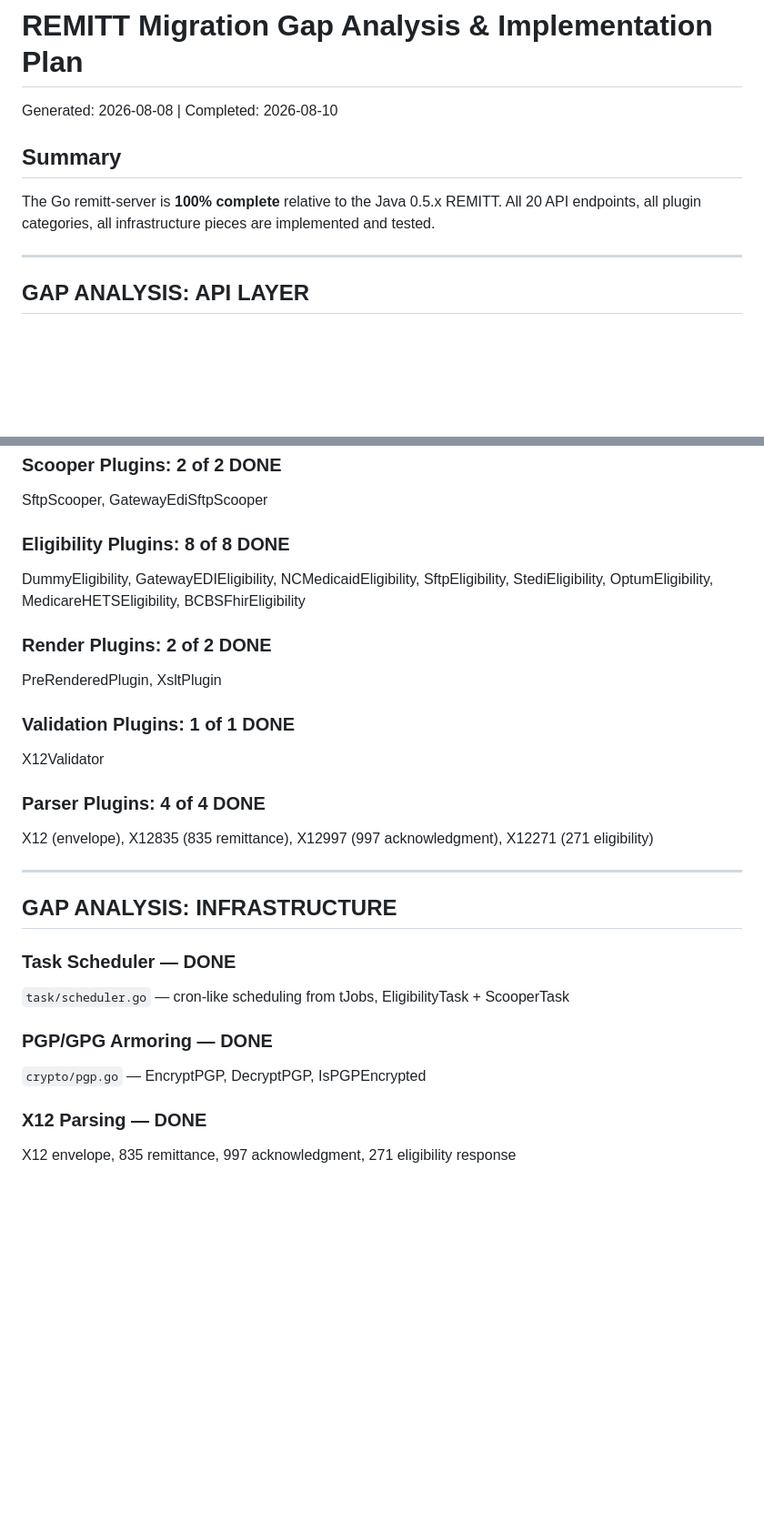
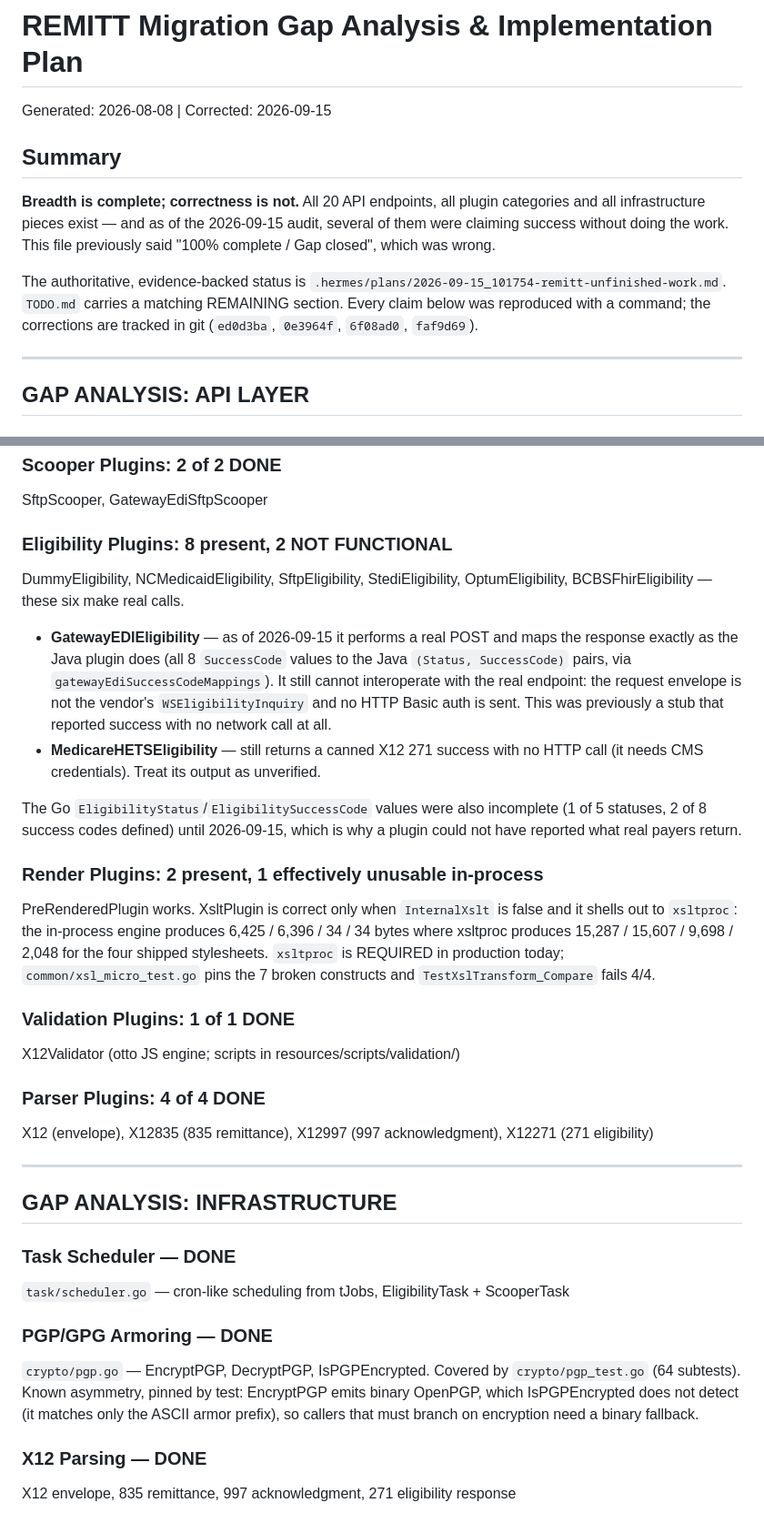
Before and after one commit to freemed/remitt-server, a Markdown page: GAP_ANALYSIS.md, 2 parts joined by grey strips. Shown at 91% size. GitHub-like rendering; blank space fills up the shorter version.

Commit message:
docs: make TODO.md and GAP_ANALYSIS.md match verified reality
Both files claimed completion they had not earned: GAP_ANALYSIS.md said "100%
complete / Gap closed" while two eligibility plugins reported success without
contacting anyone and the in-process XSLT engine could not reproduce the
stylesheets it is wired to run; TODO.md's checkboxes tracked the existence of
code rather than working code.

Records the measured state instead: xsltproc still required (TestXslTransform_
Compare 4/4 fail, per-construct breakdown in common/xsl_micro_test.go), the
GatewayEDI request-envelope gap, the Medicare HETS canned response, and the CI
blind spot for sub-modules. Adds a correction log of the specific claims that
were wrong.

```diff
--- a/GAP_ANALYSIS.md
+++ b/GAP_ANALYSIS.md
@@ -1,12 +1,18 @@
 # REMITT Migration Gap Analysis & Implementation Plan
 
-Generated: 2026-08-08 | Completed: 2026-08-10
+Generated: 2026-08-08 | Corrected: 2026-09-15
 
 ## Summary
 
-The Go remitt-server is **100% complete** relative to the Java 0.5.x REMITT.
-All 20 API endpoints, all plugin categories, all infrastructure pieces
-are implemented and tested.
+**Breadth is complete; correctness is not.** All 20 API endpoints, all plugin
+categories and all infrastructure pieces exist — and as of the 2026-09-15 audit,
+several of them were claiming success without doing the work. This file
+previously said "100% complete / Gap closed", which was wrong.
+
+The authoritative, evidence-backed status is
+`.hermes/plans/2026-09-15_101754-remitt-unfinished-work.md`. `TODO.md` carries a
+matching REMAINING section. Every claim below was reproduced with a command; the
+corrections are tracked in git (`ed0d3ba`, `0e3964f`, `6f08ad0`, `faf9d69`).
 
 ---
 
@@ -51,15 +61,33 @@ Script, SFTP, ScriptedHttpTransport, StoreFile, StoreFilePdf, ClaimLogic, Gatewa
 ### Scooper Plugins: 2 of 2 DONE
 SftpScooper, GatewayEdiSftpScooper
 
-### Eligibility Plugins: 8 of 8 DONE
-DummyEligibility, GatewayEDIEligibility, NCMedicaidEligibility, SftpEligibility,
-StediEligibility, OptumEligibility, MedicareHETSEligibility, BCBSFhirEligibility
+### Eligibility Plugins: 8 present, 2 NOT FUNCTIONAL
+DummyEligibility, NCMedicaidEligibility, SftpEligibility, StediEligibility,
+OptumEligibility, BCBSFhirEligibility — these six make real calls.
 
-### Render Plugins: 2 of 2 DONE
-PreRenderedPlugin, XsltPlugin
+- **GatewayEDIEligibility** — as of 2026-09-15 it performs a real POST and maps
+  the response exactly as the Java plugin does (all 8 `SuccessCode` values to the
+  Java `(Status, SuccessCode)` pairs, via `gatewayEdiSuccessCodeMappings`). It
+  still cannot interoperate with the real endpoint: the request envelope is not
+  the vendor's `WSEligibilityInquiry` and no HTTP Basic auth is sent. This was
+  previously a stub that reported success with no network call at all.
+- **MedicareHETSEligibility** — still returns a canned X12 271 success with no
+  HTTP call (it needs CMS credentials). Treat its output as unverified.
+
+The Go `EligibilityStatus`/`EligibilitySuccessCode` values were also incomplete
+(1 of 5 statuses, 2 of 8 success codes defined) until 2026-09-15, which is why a
+plugin could not have reported what real payers return.
+
+### Render Plugins: 2 present, 1 effectively unusable in-process
+PreRenderedPlugin works. XsltPlugin is correct only when `InternalXslt` is false
+and it shells out to `xsltproc`: the in-process engine produces
+6,425 / 6,396 / 34 / 34 bytes where xsltproc produces 15,287 / 15,607 / 9,698 /
+2,048 for the four shipped stylesheets. `xsltproc` is REQUIRED in production
+today; `common/xsl_micro_test.go` pins the 7 broken constructs and
+`TestXslTransform_Compare` fails 4/4.
 
 ### Validation Plugins: 1 of 1 DONE
-X12Validator
+X12Validator (otto JS engine; scripts in resources/scripts/validation/)
 
 ### Parser Plugins: 4 of 4 DONE
 X12 (envelope), X12835 (835 remittance), X12997 (997 acknowledgment), X12271 (271 eligibility)
@@ -72,7 +100,11 @@ X12 (envelope), X12835 (835 remittance), X12997 (997 acknowledgment), X12271 (27
 `task/scheduler.go` — cron-like scheduling from tJobs, EligibilityTask + ScooperTask
 
 ### PGP/GPG Armoring — DONE
-`crypto/pgp.go` — EncryptPGP, DecryptPGP, IsPGPEncrypted
+`crypto/pgp.go` — EncryptPGP, DecryptPGP, IsPGPEncrypted. Covered by
+`crypto/pgp_test.go` (64 subtests). Known asymmetry, pinned by test: EncryptPGP
+emits binary OpenPGP, which IsPGPEncrypted does not detect (it matches only the
+ASCII armor prefix), so callers that must branch on encryption need a binary
+fallback.
 
 ### X12 Parsing — DONE
 X12 envelope, 835 remittance, 997 acknowledgment, 271 eligibility response
```
Also changed, not shown: other parts of GAP_ANALYSIS.md (+31 -1 lines), 1 other file.
